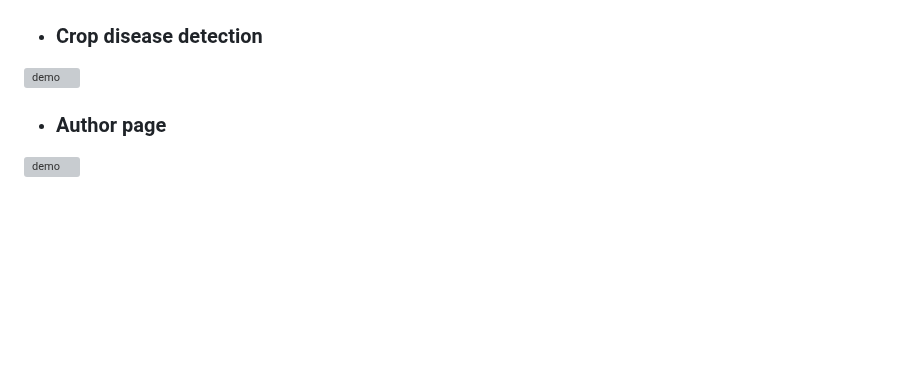
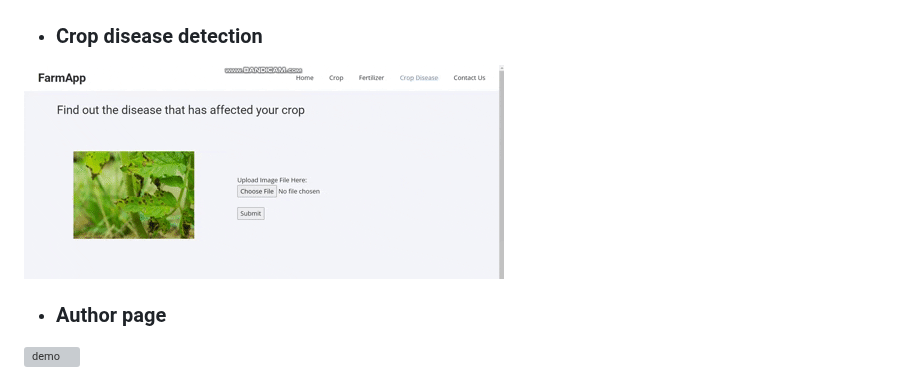
Before and after one commit to nandhini206/Agriculture-App, a Markdown page: README.md, the part around the change. Rendered like a GitHub page; blank space fills up the shorter version; grey boxes are pictures that could not be loaded.

```diff
--- a/README.md
+++ b/README.md
@@ -76,7 +76,7 @@ You can view all the saved models (pickle files) in the "Saved_models" folder.
 ![demo](https://github.com/nandhini206/Agriculture-App/blob/main/fertilizer.gif.gif)
 
 - ### Crop disease detection
-![demo]([https://media.giphy.com/media/OHm2GHQJTxPSYsNOPC/giphy.gif](https://github.com/nandhini206/Agriculture-App/blob/main/output%20pic/3.gif))
+![demo](https://github.com/nandhini206/Agriculture-App/blob/main/output%20pic/3.gif)
 
 - ### Author page
 ![demo](https://media.giphy.com/media/v1.Y2lkPTc5MGI3NjExem4zOGJrdml6Y2J6bXBkeGk1MzdnN2ljeHA2NGM3OTFnOTF5ajFxdiZlcD12MV9pbnRlcm5hbF9naWZfYnlfaWQmY3Q9Zw/aYKfK57T7t8Ndraf66/giphy.gif)
```
